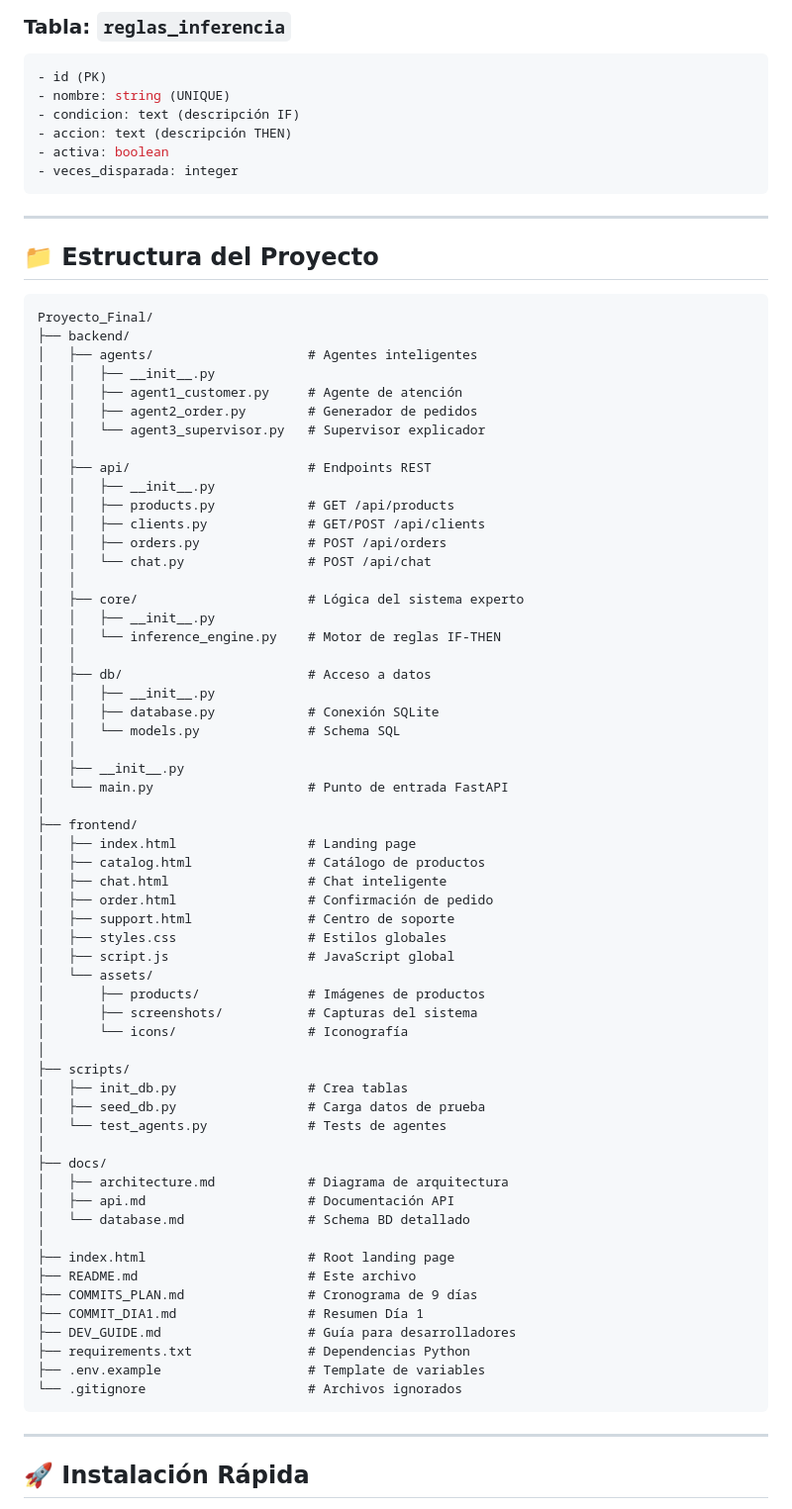
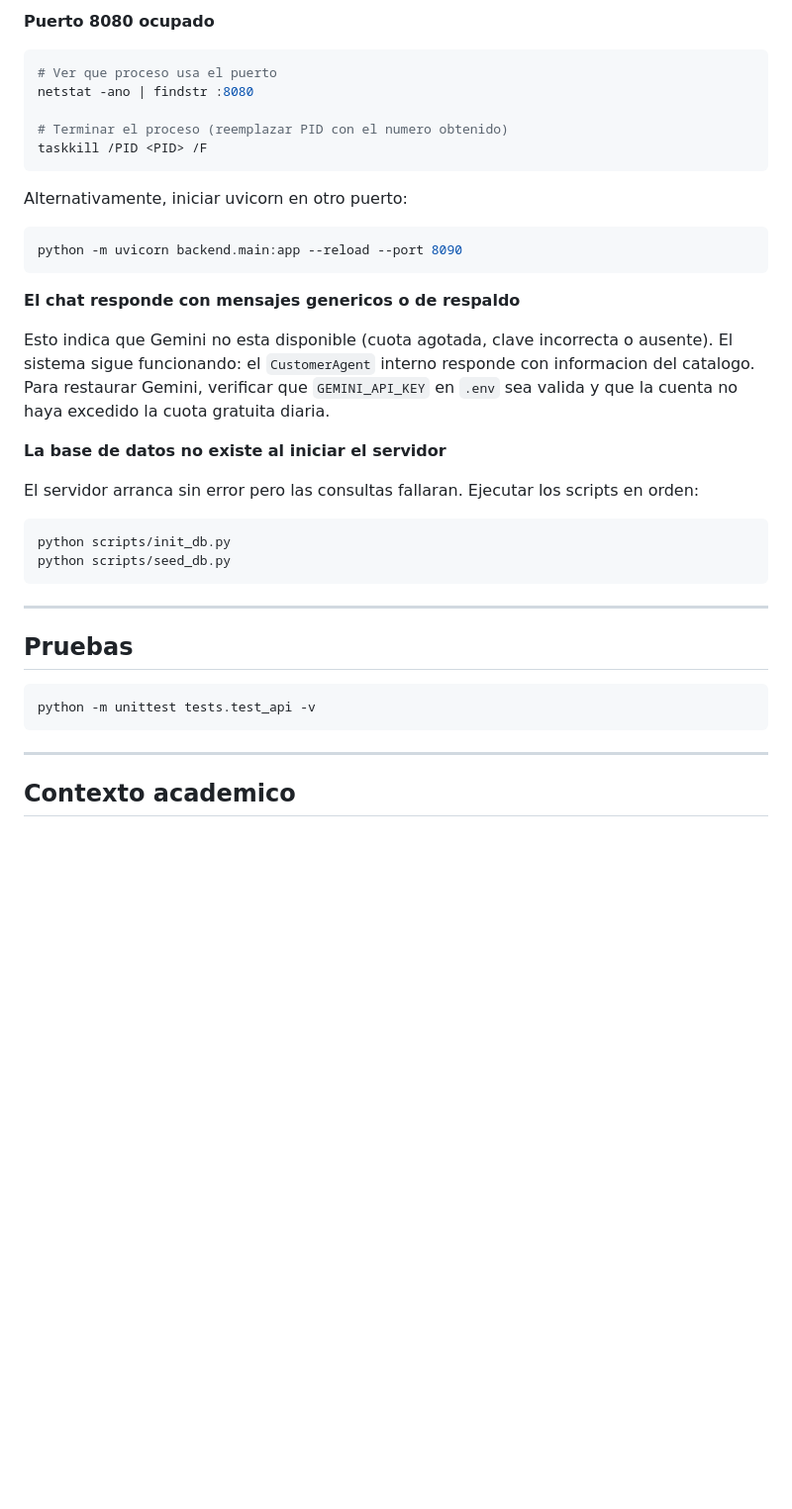
Before and after one commit to JonathanRanGL/Sistemas_Expertos_2026, a Markdown page: Parcial 3/Proyecto_Final/readme.md, the part around one of its changes. Shown at 99% size. Rendered like a GitHub page; blank space fills up the shorter version.

Commit message:
readme actualizado
actualización final al readme

````diff
--- a/Parcial 3/Proyecto_Final/readme.md
+++ b/Parcial 3/Proyecto_Final/readme.md
@@ -228,81 +276,43 @@ El sistema implementa **10 reglas IF-THEN** que automatizan decisiones de venta:
 ```
 
-### Tabla: `reglas_inferencia`
-```sql
-- id (PK)
-- nombre: string (UNIQUE)
-- condicion: text (descripción IF)
-- accion: text (descripción THEN)
-- activa: boolean
-- veces_disparada: integer
+**Puerto 8080 ocupado**
+
+```powershell
+# Ver que proceso usa el puerto
+netstat -ano | findstr :8080
+
+# Terminar el proceso (reemplazar PID con el numero obtenido)
+taskkill /PID <PID> /F
+```
+
+Alternativamente, iniciar uvicorn en otro puerto:
+
+```powershell
+python -m uvicorn backend.main:app --reload --port 8090
+```
+
+**El chat responde con mensajes genericos o de respaldo**
+
+Esto indica que Gemini no esta disponible (cuota agotada, clave incorrecta o ausente). El sistema sigue funcionando: el `CustomerAgent` interno responde con informacion del catalogo. Para restaurar Gemini, verificar que `GEMINI_API_KEY` en `.env` sea valida y que la cuenta no haya excedido la cuota gratuita diaria.
+
+**La base de datos no existe al iniciar el servidor**
+
+El servidor arranca sin error pero las consultas fallaran. Ejecutar los scripts en orden:
+
+```powershell
+python scripts/init_db.py
+python scripts/seed_db.py
 ```
 
 ---
 
-## 📁 Estructura del Proyecto
+## Pruebas
 
-```
-Proyecto_Final/
-├── backend/
-│   ├── agents/                    # Agentes inteligentes
-│   │   ├── __init__.py
-│   │   ├── agent1_customer.py     # Agente de atención
-│   │   ├── agent2_order.py        # Generador de pedidos
-│   │   └── agent3_supervisor.py   # Supervisor explicador
-│   │
-│   ├── api/                       # Endpoints REST
-│   │   ├── __init__.py
-│   │   ├── products.py            # GET /api/products
-│   │   ├── clients.py             # GET/POST /api/clients
-│   │   ├── orders.py              # POST /api/orders
-│   │   └── chat.py                # POST /api/chat
-│   │
-│   ├── core/                      # Lógica del sistema experto
-│   │   ├── __init__.py
-│   │   └── inference_engine.py    # Motor de reglas IF-THEN
-│   │
-│   ├── db/                        # Acceso a datos
-│   │   ├── __init__.py
-│   │   ├── database.py            # Conexión SQLite
-│   │   └── models.py              # Schema SQL
-│   │
-│   ├── __init__.py
-│   └── main.py                    # Punto de entrada FastAPI
-│
-├── frontend/
-│   ├── index.html                 # Landing page
-│   ├── catalog.html               # Catálogo de productos
-│   ├── chat.html                  # Chat inteligente
-│   ├── order.html                 # Confirmación de pedido
-│   ├── support.html               # Centro de soporte
-│   ├── styles.css                 # Estilos globales
-│   ├── script.js                  # JavaScript global
-│   └── assets/
-│       ├── products/              # Imágenes de productos
-│       ├── screenshots/           # Capturas del sistema
-│       └── icons/                 # Iconografía
-│
-├── scripts/
-│   ├── init_db.py                 # Crea tablas
-│   ├── seed_db.py                 # Carga datos de prueba
-│   └── test_agents.py             # Tests de agentes
-│
-├── docs/
-│   ├── architecture.md            # Diagrama de arquitectura
-│   ├── api.md                     # Documentación API
-│   └── database.md                # Schema BD detallado
-│
-├── index.html                     # Root landing page
-├── README.md                      # Este archivo
-├── COMMITS_PLAN.md                # Cronograma de 9 días
-├── COMMIT_DIA1.md                 # Resumen Día 1
-├── DEV_GUIDE.md                   # Guía para desarrolladores
-├── requirements.txt               # Dependencias Python
-├── .env.example                   # Template de variables
-└── .gitignore                     # Archivos ignorados
+```powershell
+python -m unittest tests.test_api -v
 ```
 
 ---
 
-## 🚀 Instalación Rápida
+## Contexto academico
 
````
Also changed, not shown: other parts of Parcial 3/Proyecto_Final/readme.md (+234 -364 lines).
